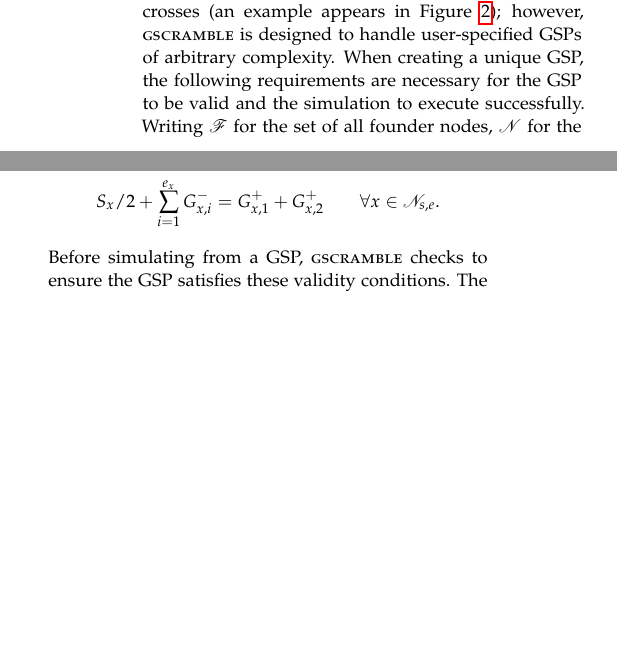
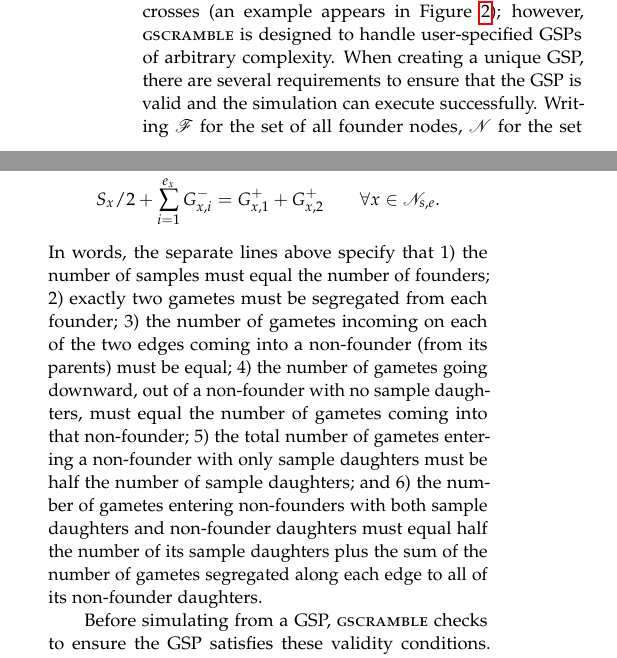
Before and after one commit to eriqande/gscramble-paper, a LaTeX paper (main.tex, which reads body-text-of-paper.tex): two parts of the columns of page 5 of 14, joined at a grey line, cut so that both start at the same text, the shorter picture padded with empty space. Compiled offline with pdfLaTeX.

Commit message:
Eric edited through the end of the methods.

```diff
--- a/body-text-of-paper.tex
+++ b/body-text-of-paper.tex
@@ -311,8 +310,8 @@ In the \gscramble{} package there is a convenience function called {\footnotesiz
 will create GSPs for samples up to and including second-generation backcrosses (an example appears in Figure~\ref{fig:gsp2});
 however, \gscramble{} is designed
 to handle user-specified GSPs of arbitrary complexity.  When creating a unique GSP,
-the following requirements are necessary for the GSP to be valid
-and the simulation to execute successfully.
+there are several requirements to ensure that the GSP is valid
+and the simulation can execute successfully.
 Writing $\founders$ for the set of all founder nodes, $\nonfound$ for the set of all non-founder nodes, and $\nonfounds$ for all non-founder
 nodes that are not parents of other non-founders, but are adjacent to a sample node, $\nonfounde$ for all
 non-founder nodes that have non-founder node daughters, but no sample nodes, and $\nonfoundse$ for all
@@ -324,9 +323,22 @@ for a valid GSP, in addition to having no inbreeding loops, are:
 \sum_{i=1}^{e_x} G^-_{x,i} &= 2 & \forall x \in \founders \\
 G^+_{x,1} &= G^+_{x,2} & \forall x \in \nonfound \\
 \sum_{i=1}^{e_x} G^-_{x,i} &= G^+_{x,1} +  G^+_{x,2} & \forall x \in \nonfounde  \\
+ S_x/2  &= G^+_{x,1} +  G^+_{x,2} & ~~~\forall x \in \nonfounds \\
  S_x/2 + \sum_{i=1}^{e_x} G^-_{x,i} &= G^+_{x,1} +  G^+_{x,2} & ~~~\forall x \in \nonfoundse.  \\
 \end{aligned}
 \end{equation}
+In words, the separate lines above specify that 1) the number of samples
+must equal the number of founders; 2) exactly two gametes must be
+segregated from each founder; 3) the number of gametes incoming on each of the
+two edges coming into a non-founder (from its parents) must be equal;
+4) the number of gametes going downward, out of a non-founder with no sample
+daughters, must equal the number of gametes coming into that non-founder;
+5)  the total number of gametes entering a non-founder with only sample daughters
+must be half the number of sample daughters; and 6) the number of gametes
+entering non-founders with both sample daughters and non-founder daughters must
+equal half the number of its sample daughters plus the sum of the number of gametes segregated
+along each edge to all of its non-founder daughters.
+
 Before simulating from a GSP, \gscramble{} checks to ensure the GSP
 satisfies these validity conditions.  The simulation of genomic segments
 from founders to samples in a GSP is performed by the \gscramble{} function
```
Also changed, not shown: body-text-of-paper.tex (22 more changed lines).
